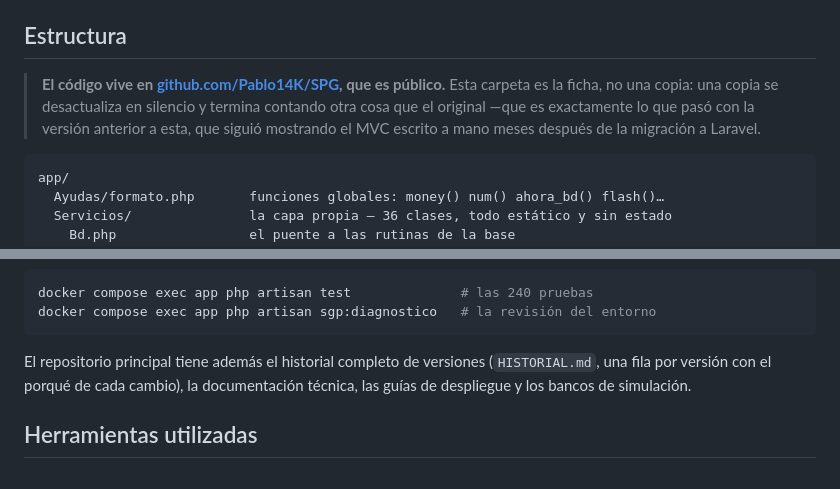
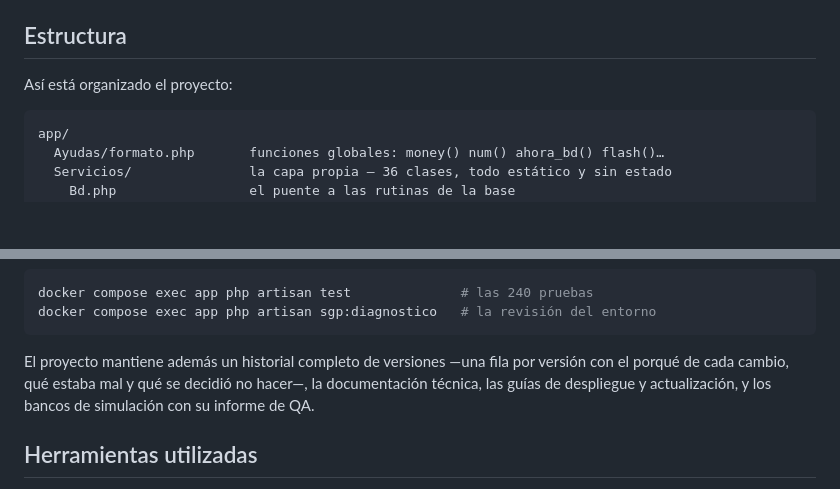
Before and after one commit to Pablo14K/Portafolios, a Markdown page: proyectos/sistema-gestion-peluqueria/README.md, 2 parts joined by grey strips. GitHub-like rendering; blank space fills up the shorter version.

Commit message:
Saca los enlaces al repositorio del SGP, que ya no existe
El repositorio Pablo14K/SPG se eliminó, así que los cuatro enlaces que apuntaban
ahí devolvían 404: el de la ficha del proyecto, el de la sección Estructura y uno
en cada CV. En su lugar queda el sistema en producción, que sigue respondiendo.

La ficha deja de decir que el código vive en un repositorio público y pasa a
describir el proyecto por sí sola.

````diff
--- a/proyectos/sistema-gestion-peluqueria/README.md
+++ b/proyectos/sistema-gestion-peluqueria/README.md
@@ -223,11 +223,7 @@ comando correr.
 
 ## Estructura
 
-> **El código vive en [github.com/Pablo14K/SPG](https://github.com/Pablo14K/SPG),
-> que es público.** Esta carpeta es la ficha, no una copia: una copia se
-> desactualiza en silencio y termina contando otra cosa que el original —que es
-> exactamente lo que pasó con la versión anterior a esta, que siguió mostrando el
-> MVC escrito a mano meses después de la migración a Laravel.
+Así está organizado el proyecto:
 
 ```
 app/
@@ -273,9 +269,10 @@ docker compose exec app php artisan test              # las 240 pruebas
 docker compose exec app php artisan sgp:diagnostico   # la revisión del entorno
 ```
 
-El repositorio principal tiene además el historial completo de versiones
-(`HISTORIAL.md`, una fila por versión con el porqué de cada cambio), la
-documentación técnica, las guías de despliegue y los bancos de simulación.
+El proyecto mantiene además un historial completo de versiones —una fila por versión
+con el porqué de cada cambio, qué estaba mal y qué se decidió no hacer—, la
+documentación técnica, las guías de despliegue y actualización, y los bancos de
+simulación con su informe de QA.
 
 ## Herramientas utilizadas
 
````
Also changed, not shown: other parts of proyectos/sistema-gestion-peluqueria/README.md (+1 -1 lines), cv/cv-en.md (+1 -1 lines), cv/cv.md (+1 -1 lines).
